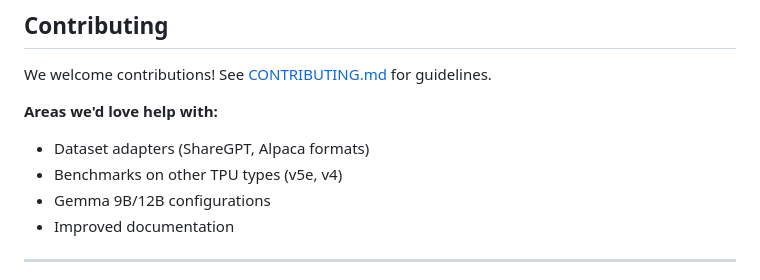
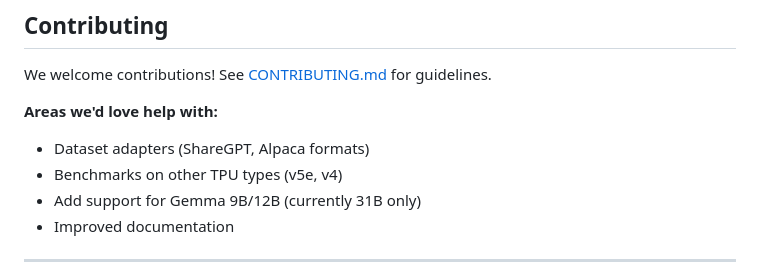
Before and after one commit to h2loop/gemma-tpu, a Markdown page: README.md, the part around the change. GitHub-like rendering.

Commit message:
Clarify 9B/12B as future work in README

```diff
--- a/README.md
+++ b/README.md
@@ -196,7 +196,7 @@ We welcome contributions! See [CONTRIBUTING.md](CONTRIBUTING.md) for guidelines.
 **Areas we'd love help with:**
 - Dataset adapters (ShareGPT, Alpaca formats)
 - Benchmarks on other TPU types (v5e, v4)
-- Gemma 9B/12B configurations
+- Add support for Gemma 9B/12B (currently 31B only)
 - Improved documentation
 
 ----
```
